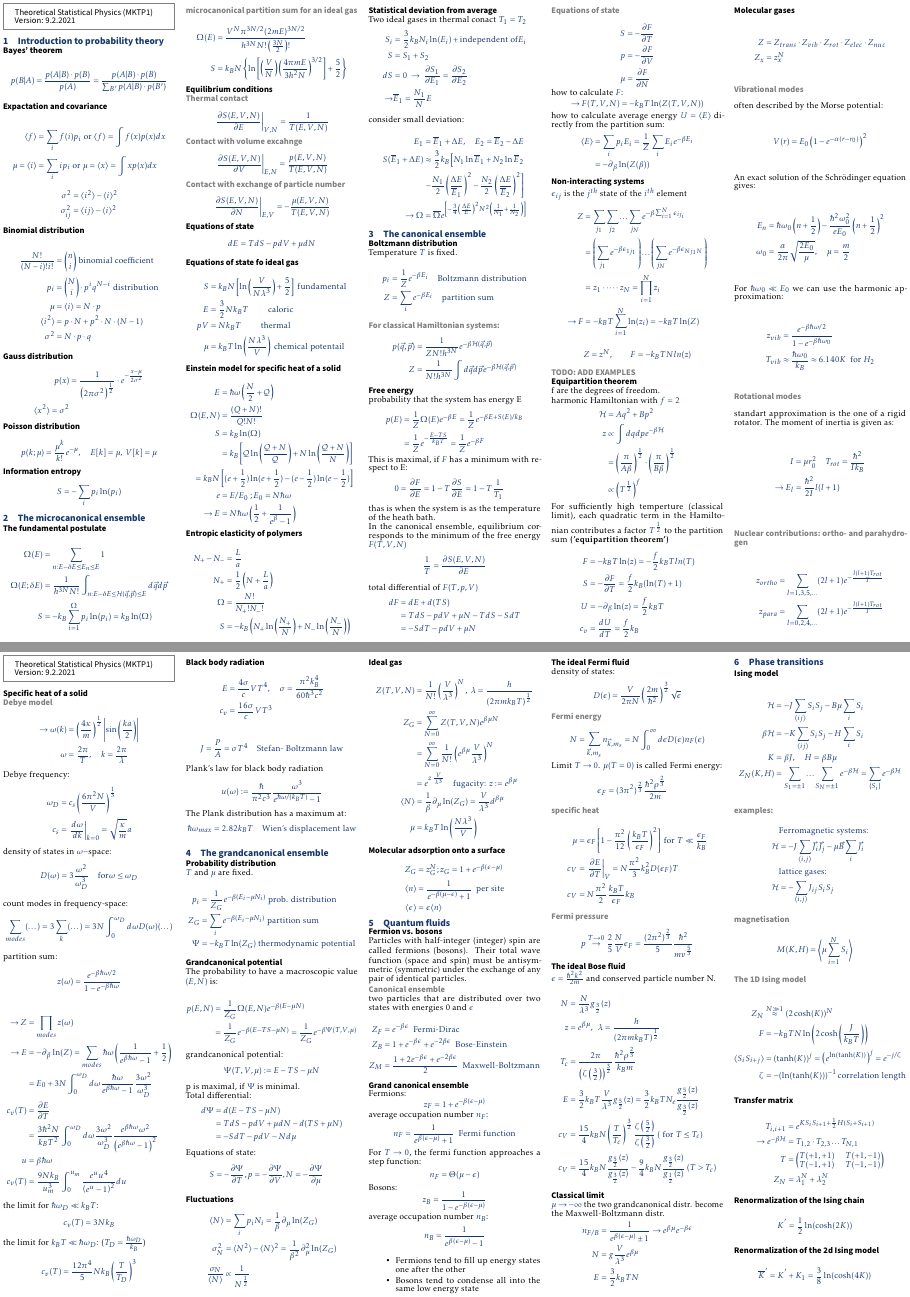
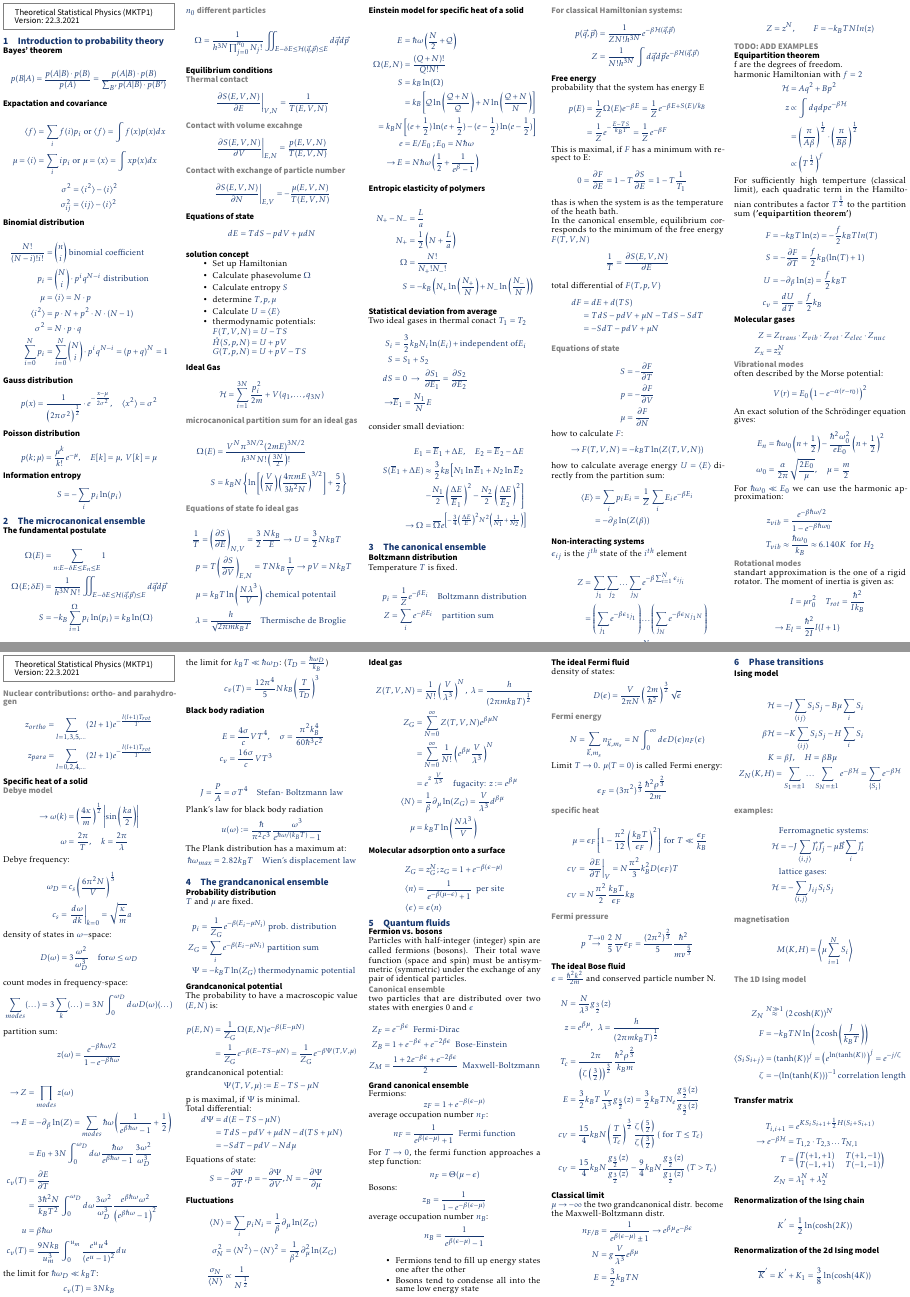
Before and after one commit to Martin-2019/StatPhys-Cheatsheet, a LaTeX document (Theo_Cheatsheet.tex, which reads contents/02.tex): pages 1 and 2 of 3, joined at a grey line. The pictures show the PDF file Theo_Cheatsheet.pdf that the author committed with the source.

Commit message:
Rewriting of micro-canonical ensemble

```diff
--- a/contents/02.tex
+++ b/contents/02.tex
@@ -16,8 +15,5 @@
 \begin{equation*}
-    \begin{aligned}
-        \Omega(E) &= \frac{V^N \pi^{3N/2} (2mE)^{3N/2}}{h^{3N}N!\left( \frac{3N}{2} \right)!} \\
-        S &= k_B N \left\lbrace \ln \left[ \left( \frac{V}{N} \right) \left( \frac{4 \pi m E}{3 h^2 N} \right)^{3/2} \right] + \frac{5}{2}\right\rbrace
-    \end{aligned}
+    \Omega = \frac{1}{h^{3N} \prod_{j=0}^{n_0}N_j!}  \iint_{E- \delta E \leq \mathcal{H}(\vec{q}, \vec{p}) \leq E} d \vec{q} d \vec{p}
 \end{equation*}
 
 % ######################################
@@ -52,4 +48,12 @@
 \end{equation*}
 
 % ######################################
-\subsection*{Equations of state fo ideal gas}
+\subsection*{solution concept}
+
+\begin{itemize}
+    \itemsep 0pt
+    \item Set up Hamiltonian
+    \item Calculate phasevolume $\Omega$
+    \item Calculate entropy $S$
+    \item determine $T,p,\mu$
+    \item Calculate $U = \langle E \rangle$
@@ -56,4 +68,25 @@
+\subsection*{Ideal Gas}
+
+\begin{equation*}
+    \mathcal{H} = \sum_{i=1}^{3N} \frac{p_i^2}{2m} + V(q_1, \dots, q_{3N})
+\end{equation*}
+
+\subsubsection*{microcanonical partition sum for an ideal gas}
 
 \begin{equation*}
     \begin{aligned}
-        S &= k_B N \left[\ln \left( \frac{V}{N \lambda^3}\right) + \frac{5}{2}\right] \text{ fundamental} \\
+        \Omega(E) &= \frac{V^N \pi^{3N/2} (2mE)^{3N/2}}{h^{3N}N!\left( \frac{3N}{2} \right)!} \\
+        S &= k_B N \left\lbrace \ln \left[ \left( \frac{V}{N} \right) \left( \frac{4 \pi m E}{3 h^2 N} \right)^{3/2} \right] + \frac{5}{2}\right\rbrace
+    \end{aligned}
+\end{equation*}
+
+% ######################################
+
+\subsubsection*{Equations of state fo ideal gas}
+
+\begin{equation*}
+    \begin{aligned}
+        \frac{1}{T} &= \left(\frac{\partial S}{\partial E}\right)_{N,V} = \frac{3}{2} \frac{Nk_B}{E} \rightarrow U = \frac{3}{2} N k_B T \\
+        p &= T\left(\frac{\partial S}{\partial V}\right)_{E,N} = TNk_B \frac{1}{V}\rightarrow pV = N k_B T \\
+        \mu &= k_B T \ln \left(\frac{N\lambda^3}{V}\right) \text{ chemical potentail} \\
+        \lambda &= \frac{h}{\sqrt{2 \pi m k_B T}} \quad \text{Thermische de Broglie}
```
Also changed, not shown: Theo_Cheatsheet.tex (+0 -8 lines), contents/01.tex (+3 -5 lines), Theo_Cheatsheet.pdf, contents/02.tex (16 more changed lines), 1 other file.
